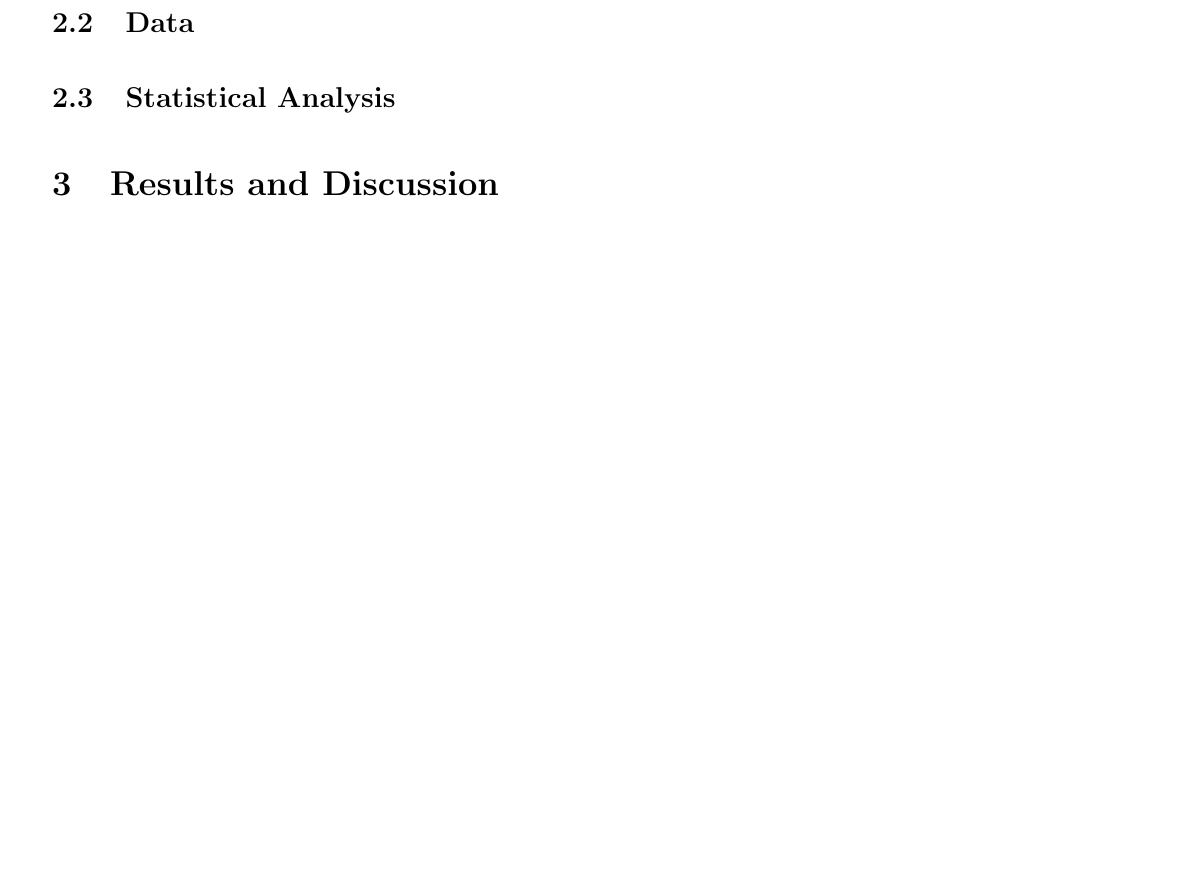
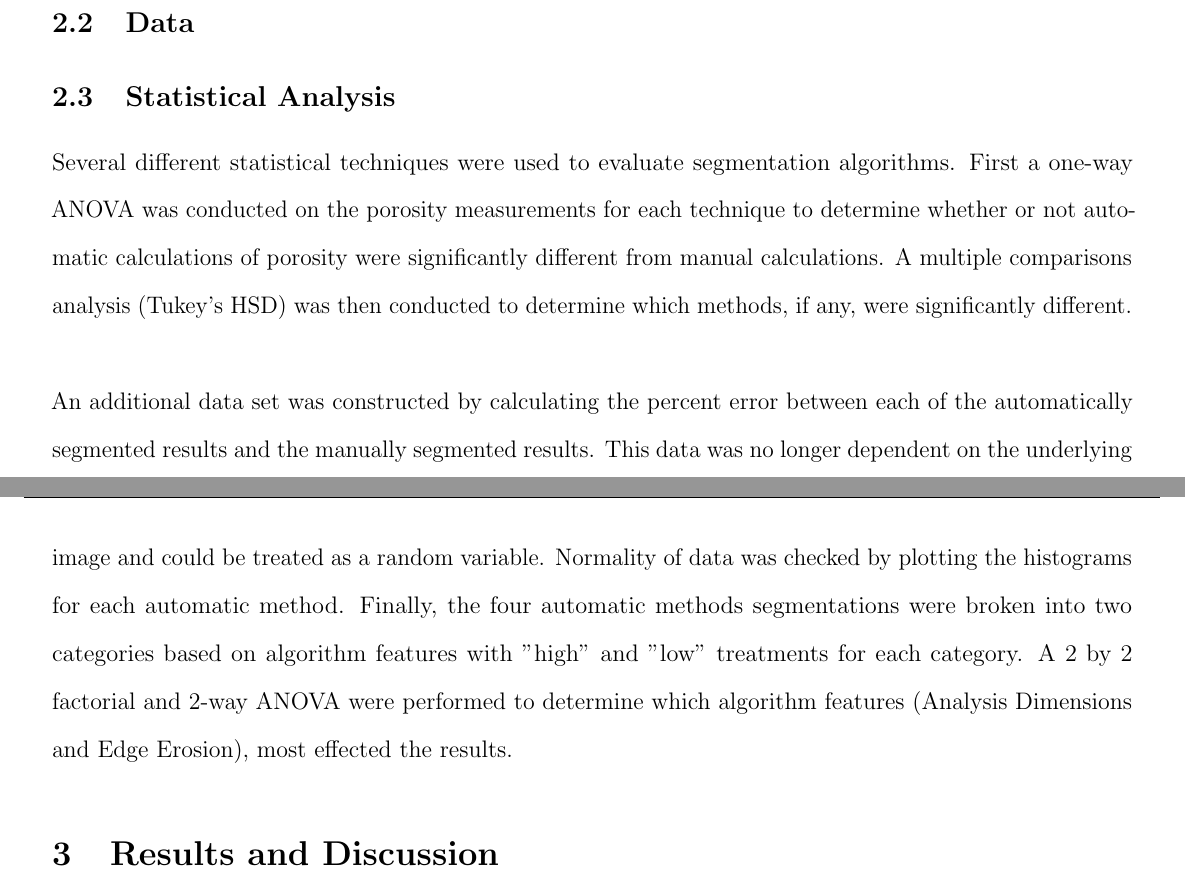
Before and after one commit to NikBenko/DOE_Final, a LaTeX paper (FinalReport.tex): part of page 2 of 2 before the commit and two parts of pages 1 and 2 of 4 after it, the two joined at a grey line, cut so that both start at the same text, the shorter picture padded with empty space. The pictures show the PDF file FinalReport.pdf that the author committed with the source.

Commit message:
added methods and graphs to latex

```diff
--- a/FinalReport.tex
+++ b/FinalReport.tex
@@ -99,6 +99,11 @@
 \subsection{Data}
 
 \subsection{Statistical Analysis}
+Several different statistical techniques were used to evaluate segmentation algorithms. First a one-way ANOVA was conducted on the porosity measurements for each technique to determine whether or not automatic calculations of porosity were significantly different from manual calculations. A multiple comparisons analysis (Tukey's HSD) was then conducted to determine which methods, if any, were significantly different.\\
 
+An additional data set was constructed by calculating the percent error between each of the automatically segmented results and the manually segmented results. This data was no longer dependent on the underlying image and could be treated as a random variable. Normality of data was checked by plotting the histograms for each automatic method. Finally, the four automatic methods segmentations were broken into two categories based on algorithm features with "high" and "low" treatments for each category. A 2 by 2 factorial and 2-way ANOVA were performed to determine which algorithm features (Analysis Dimensions and Edge Erosion), most effected the results.
 
 \section{Results and Discussion}
+\begin{figure}[H]
+	\centering
+	\includegraphics[width=1\textwidth]{DataHistograms.png}
@@ -105 +113,9 @@
 
+\begin{figure}[H]
+	\centering
+	\includegraphics[width=1\textwidth]{DifferenceHistograms.png}
+	\caption{Histogram of percent error for each of the automatic segmentation methods}
+	\label{fig:DiffHist}
+\end{figure}
+
+\begin{figure}[H]
```
Also changed, not shown: FinalReport.pdf, FinalReport.tex (8 more changed lines), 3 other files.
